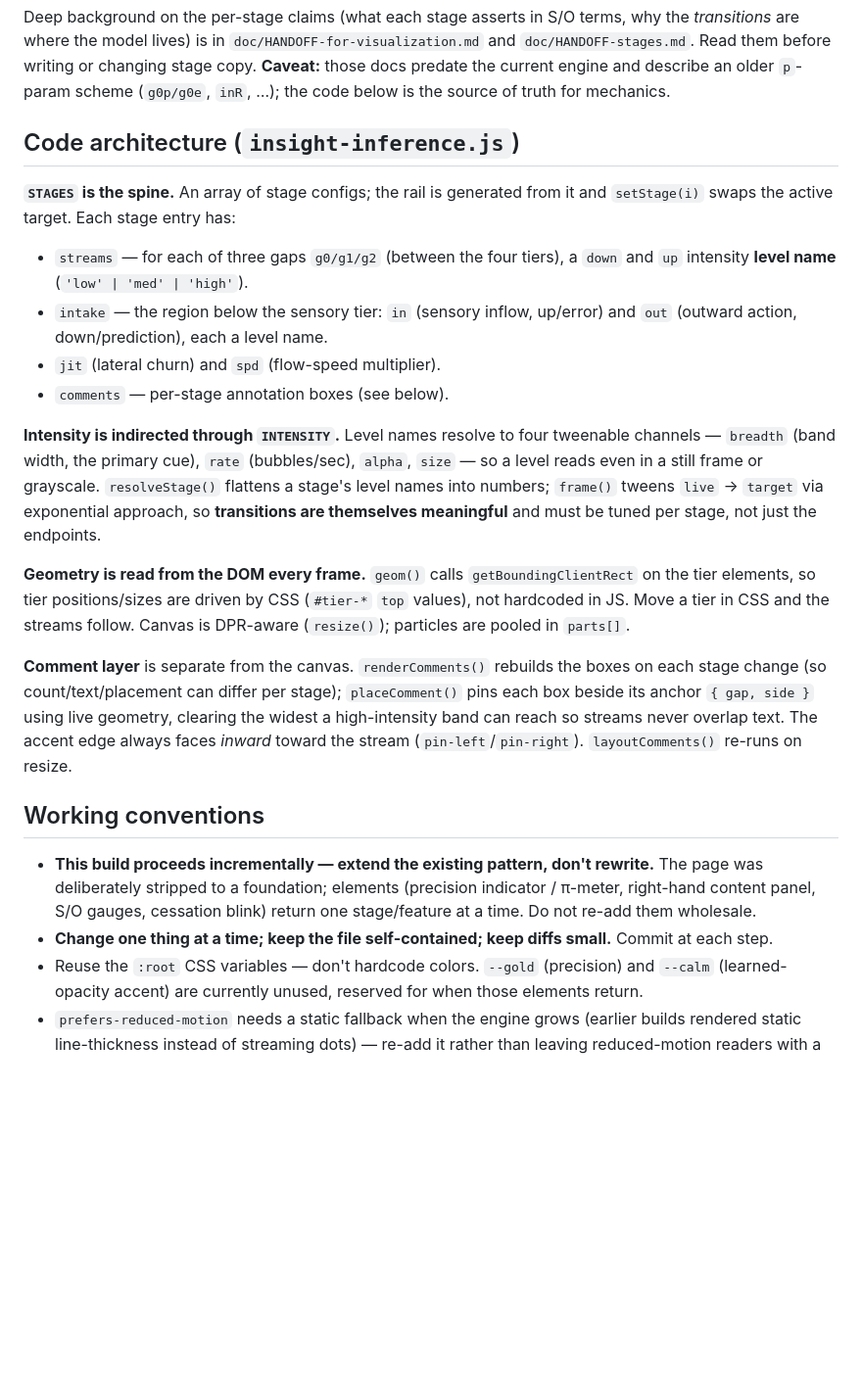
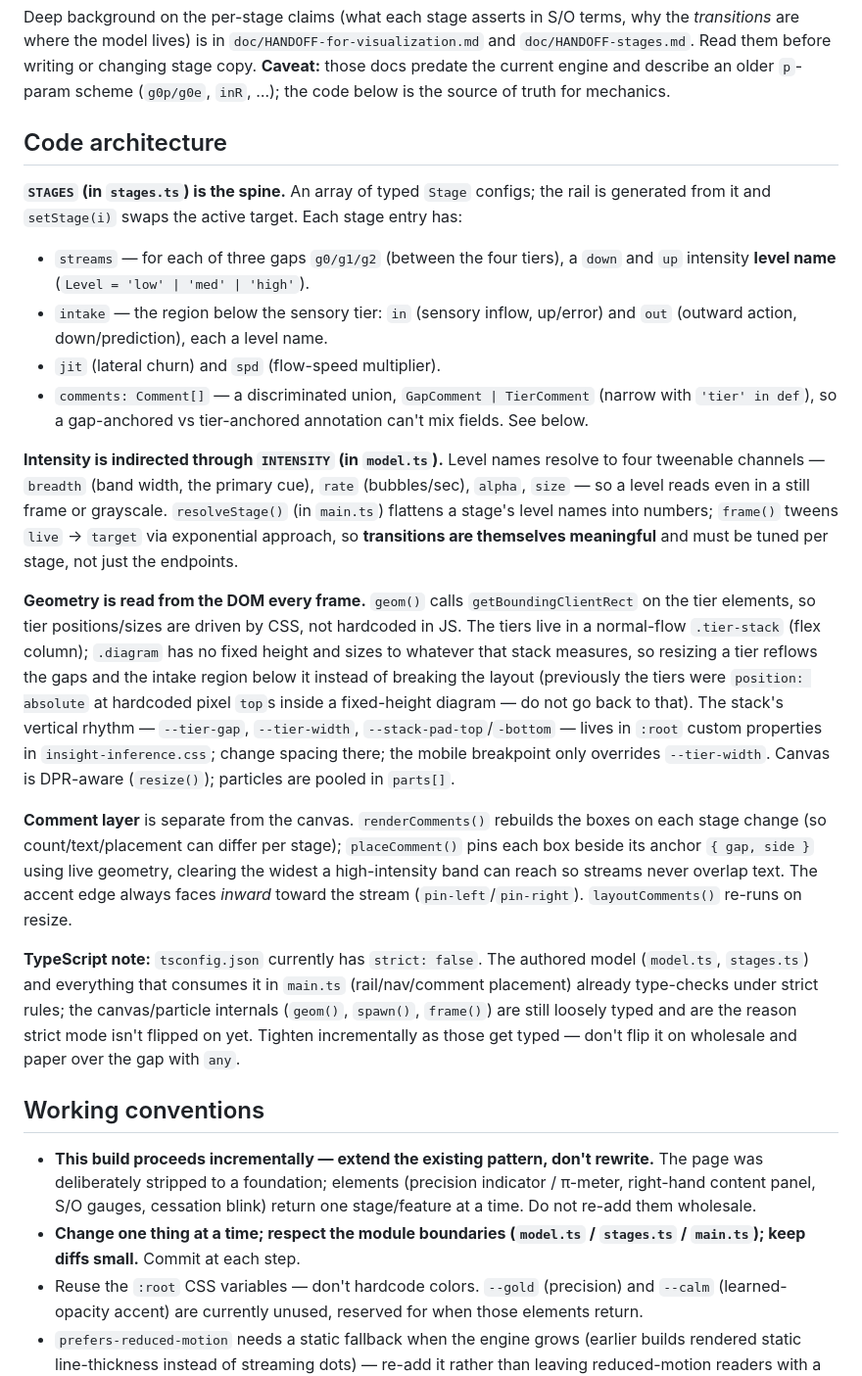
Before and after one commit to bjoernwe/actinf-soi-visualization, a Markdown page: CLAUDE.md, the part around one of its changes. Shown at 98% size. Rendered like a GitHub page; blank space fills up the shorter version.

```diff
--- a/CLAUDE.md
+++ b/CLAUDE.md
@@ -26,24 +28,26 @@ Visual grammar, load-bearing and non-negotiable: **predictions flow DOWN (periwi
 
 Deep background on the per-stage claims (what each stage asserts in S/O terms, why the *transitions* are where the model lives) is in `doc/HANDOFF-for-visualization.md` and `doc/HANDOFF-stages.md`. Read them before writing or changing stage copy. **Caveat:** those docs predate the current engine and describe an older `p`-param scheme (`g0p/g0e`, `inR`, …); the code below is the source of truth for mechanics.
 
-## Code architecture (`insight-inference.js`)
+## Code architecture
 
-**`STAGES` is the spine.** An array of stage configs; the rail is generated from it and `setStage(i)` swaps the active target. Each stage entry has:
-- `streams` — for each of three gaps `g0/g1/g2` (between the four tiers), a `down` and `up` intensity **level name** (`'low' | 'med' | 'high'`).
+**`STAGES` (in `stages.ts`) is the spine.** An array of typed `Stage` configs; the rail is generated from it and `setStage(i)` swaps the active target. Each stage entry has:
+- `streams` — for each of three gaps `g0/g1/g2` (between the four tiers), a `down` and `up` intensity **level name** (`Level = 'low' | 'med' | 'high'`).
 - `intake` — the region below the sensory tier: `in` (sensory inflow, up/error) and `out` (outward action, down/prediction), each a level name.
 - `jit` (lateral churn) and `spd` (flow-speed multiplier).
-- `comments` — per-stage annotation boxes (see below).
+- `comments: Comment[]` — a discriminated union, `GapComment | TierComment` (narrow with `'tier' in def`), so a gap-anchored vs tier-anchored annotation can't mix fields. See below.
 
-**Intensity is indirected through `INTENSITY`.** Level names resolve to four tweenable channels — `breadth` (band width, the primary cue), `rate` (bubbles/sec), `alpha`, `size` — so a level reads even in a still frame or grayscale. `resolveStage()` flattens a stage's level names into numbers; `frame()` tweens `live` → `target` via exponential approach, so **transitions are themselves meaningful** and must be tuned per stage, not just the endpoints.
+**Intensity is indirected through `INTENSITY` (in `model.ts`).** Level names resolve to four tweenable channels — `breadth` (band width, the primary cue), `rate` (bubbles/sec), `alpha`, `size` — so a level reads even in a still frame or grayscale. `resolveStage()` (in `main.ts`) flattens a stage's level names into numbers; `frame()` tweens `live` → `target` via exponential approach, so **transitions are themselves meaningful** and must be tuned per stage, not just the endpoints.
 
-**Geometry is read from the DOM every frame.** `geom()` calls `getBoundingClientRect` on the tier elements, so tier positions/sizes are driven by CSS (`#tier-*` `top` values), not hardcoded in JS. Move a tier in CSS and the streams follow. Canvas is DPR-aware (`resize()`); particles are pooled in `parts[]`.
+**Geometry is read from the DOM every frame.** `geom()` calls `getBoundingClientRect` on the tier elements, so tier positions/sizes are driven by CSS, not hardcoded in JS. The tiers live in a normal-flow `.tier-stack` (flex column); `.diagram` has no fixed height and sizes to whatever that stack measures, so resizing a tier reflows the gaps and the intake region below it instead of breaking the layout (previously the tiers were `position: absolute` at hardcoded pixel `top`s inside a fixed-height diagram — do not go back to that). The stack's vertical rhythm — `--tier-gap`, `--tier-width`, `--stack-pad-top`/`-bottom` — lives in `:root` custom properties in `insight-inference.css`; change spacing there; the mobile breakpoint only overrides `--tier-width`. Canvas is DPR-aware (`resize()`); particles are pooled in `parts[]`.
 
 **Comment layer** is separate from the canvas. `renderComments()` rebuilds the boxes on each stage change (so count/text/placement can differ per stage); `placeComment()` pins each box beside its anchor `{ gap, side }` using live geometry, clearing the widest a high-intensity band can reach so streams never overlap text. The accent edge always faces *inward* toward the stream (`pin-left`/`pin-right`). `layoutComments()` re-runs on resize.
+
+**TypeScript note:** `tsconfig.json` currently has `strict: false`. The authored model (`model.ts`, `stages.ts`) and everything that consumes it in `main.ts` (rail/nav/comment placement) already type-checks under strict rules; the canvas/particle internals (`geom()`, `spawn()`, `frame()`) are still loosely typed and are the reason strict mode isn't flipped on yet. Tighten incrementally as those get typed — don't flip it on wholesale and paper over the gap with `any`.
 
 ## Working conventions
 
 - **This build proceeds incrementally — extend the existing pattern, don't rewrite.** The page was deliberately stripped to a foundation; elements (precision indicator / π-meter, right-hand content panel, S/O gauges, cessation blink) return one stage/feature at a time. Do not re-add them wholesale.
-- **Change one thing at a time; keep the file self-contained; keep diffs small.** Commit at each step.
+- **Change one thing at a time; respect the module boundaries (`model.ts` / `stages.ts` / `main.ts`); keep diffs small.** Commit at each step.
 - Reuse the `:root` CSS variables — don't hardcode colors. `--gold` (precision) and `--calm` (learned-opacity accent) are currently unused, reserved for when those elements return.
 - `prefers-reduced-motion` needs a static fallback when the engine grows (earlier builds rendered static line-thickness instead of streaming dots) — re-add it rather than leaving reduced-motion readers with a dead diagram.
 - When a change touches the *model's claims* (not just styling), surface the interpretive choice to Björn rather than silently picking one. Two open modeling items are flagged in the handoff docs: how A&P reads in pure S/O now that R is gone, and the precision-encoding scheme (error-gain vs prior-confidence).
```
Also changed, not shown: other parts of CLAUDE.md (+7 -5 lines).
